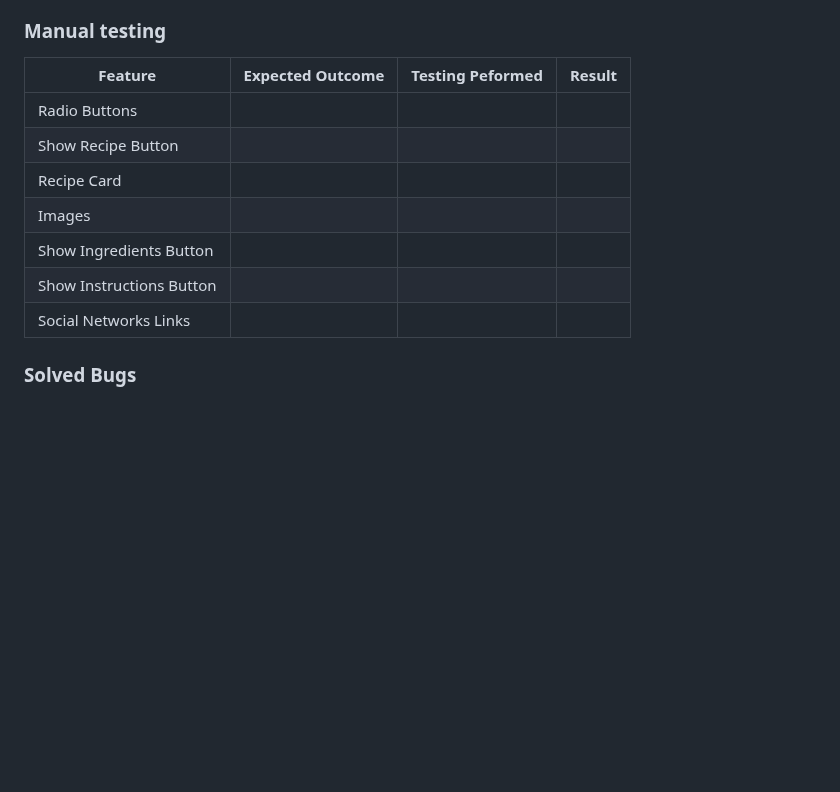
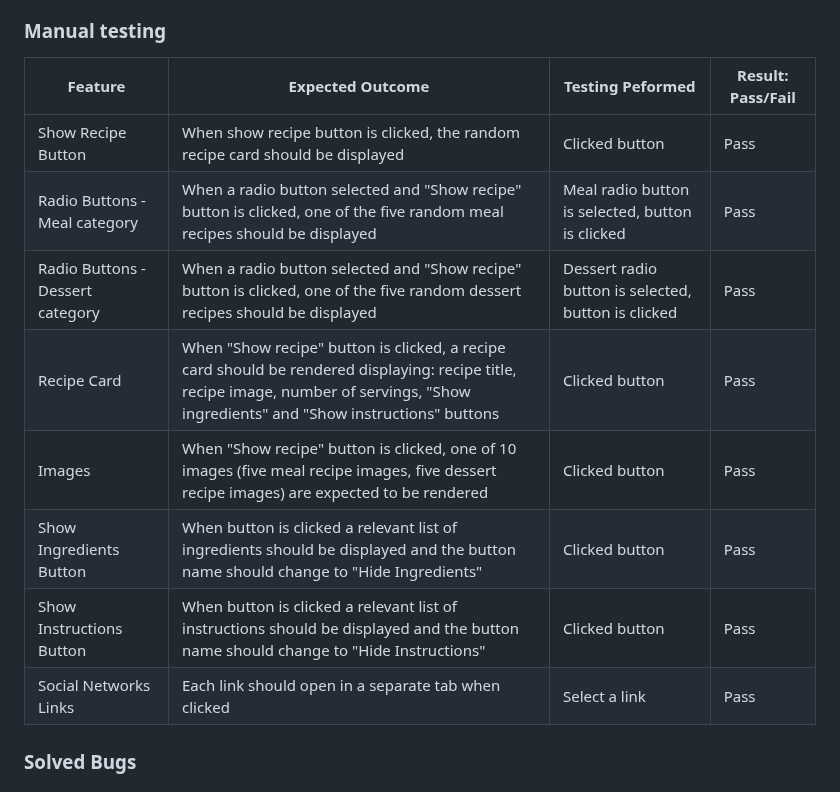
Before and after one commit to KatVolkova/pick-a-recipe, a Markdown page: README.md, the part around the change. Drawn GitHub-style; blank space fills up the shorter version.

Commit message:
Add contents to Manual testing table

```diff
--- a/README.md
+++ b/README.md
@@ -222,15 +222,16 @@ Validator testing has been carried out using the following:
 
 ### Manual testing
 
-| Feature | Expected Outcome | Testing Peformed | Result |
+| Feature | Expected Outcome | Testing Peformed | Result: Pass/Fail|
 | --- | --- | --- |  --- |
-| Radio Buttons |  | | |
-| Show Recipe Button | |  | |
-| Recipe Card |  |  | |
-| Images | | | |
-| Show Ingredients Button | |  | |
-| Show Instructions Button |  |  | |
-| Social Networks Links | | | |
+| Show Recipe Button | When show recipe button is clicked, the random recipe card should be displayed |Clicked button |Pass |
+| Radio Buttons - Meal category|When a radio button selected and "Show recipe" button  is clicked, one of the five random meal recipes should be displayed  |Meal radio button is selected, button is clicked | Pass|
+| Radio Buttons - Dessert category|When a radio button selected and "Show recipe" button  is clicked, one of the five random dessert recipes should be displayed  |Dessert radio button is selected, button is clicked |Pass |
+| Recipe Card |When "Show recipe" button is clicked, a recipe card should be rendered displaying: recipe title, recipe image, number of servings, "Show ingredients" and "Show instructions" buttons  |Clicked button  |Pass |
+| Images |When "Show recipe" button is clicked, one of 10 images (five meal recipe images, five dessert recipe images) are expected to be rendered|Clicked button |Pass|
+| Show Ingredients Button |When button is clicked a relevant list of ingredients should be displayed and the button name should change to "Hide Ingredients"|Clicked button  |Pass |
+| Show Instructions Button |When button is clicked a relevant list of instructions should be displayed and the button name should change to "Hide Instructions"|Clicked button  |Pass|
+| Social Networks Links |Each link should open in a separate tab when clicked|Select a link |Pass |
 
 ### Solved Bugs
 
```
